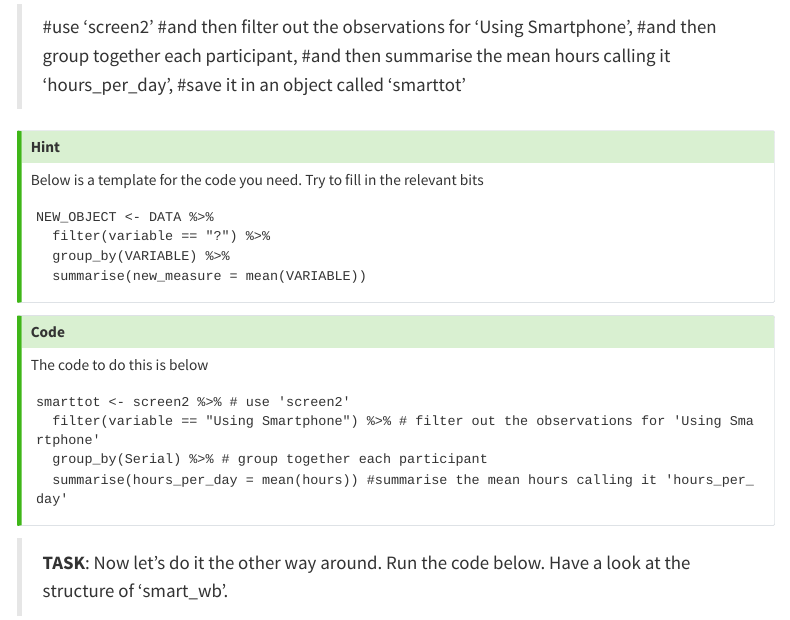
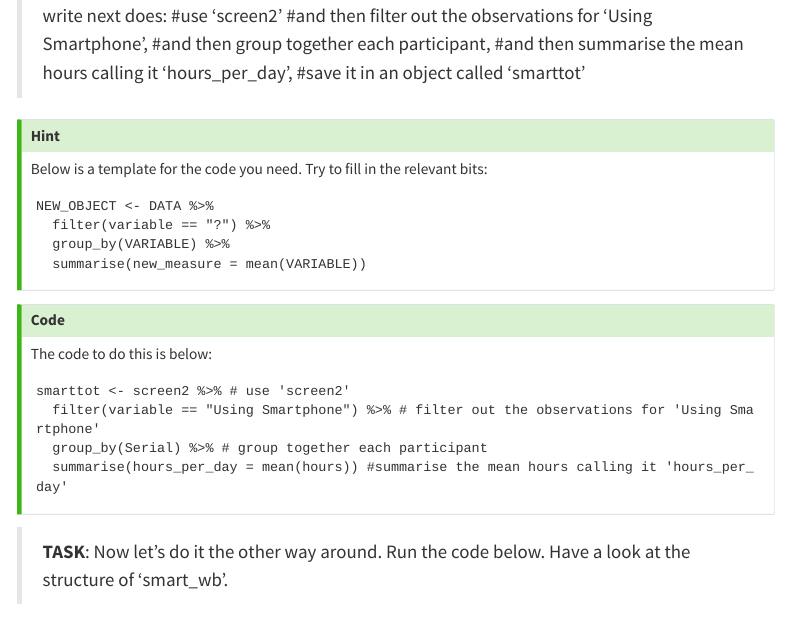
Before and after one commit to mg78/2324_PSYC402, a Quarto document (Week12.qmd): the page in a window 1100 px wide, from 14530 px down before the commit and from 14470 px down after it, so that both start at the same text. Rendered offline with R 4.5, knitr and Pandoc in place of Quarto, with nearby package versions; the code chunks are not run, so their results and figures are left out; menus at the side of the page are left out; long lines of code are wrapped.

Commit message:
Didn't seem to work. Tried again.

````diff
--- a/Week12.qmd
+++ b/Week12.qmd
@@ -477,8 +477,7 @@ We add the `facet_wrap()` function here. You can check the `?facet_wrap()` help
 As mentioned at the beginning, in today's lab we'll focus on smartphone use. So looking at the bottom left of the figure we could suggest that smartphone use of more than 1 hour per day is associated with increasingly negative well-being the longer screen time people have. This looks to be a similar effect for Weekdays and Weekends, though perhaps overall well-being in Weekdays is marginally lower than in Weekends (the line for Weekday is lower on the y-axis than Weekends). This makes some sense as people tend to be happier on Weekends!
 
 > **TASK**: Below is a set of comments that describe what the chunk of code that you need to write next does:
-
->#use 'screen2'
+#use 'screen2'
 >#and then filter out the observations for 'Using Smartphone',
 >#and then group together each participant,
 >#and then summarise the mean hours calling it 'hours_per_day',
@@ -486,7 +485,8 @@ As mentioned at the beginning, in today's lab we'll focus on smartphone use. So
 
 :::{.callout-tip collapse="true"}
 ## Hint
-Below is a template for the code you need. Try to fill in the relevant bits
+Below is a template for the code you need. Try to fill in the relevant bits:
+
 ```
 NEW_OBJECT <- DATA %>%
   filter(variable == "?") %>%
@@ -497,7 +497,8 @@ NEW_OBJECT <- DATA %>%
 
 :::{.callout-tip collapse="true"}
 ## Code
-The code to do this is below
+The code to do this is below:
+
 ```
 smarttot <- screen2 %>% # use 'screen2'
   filter(variable == "Using Smartphone") %>% # filter out the observations for 'Using Smartphone'
````
Also changed, not shown: docs/search.json, 1 other file.
